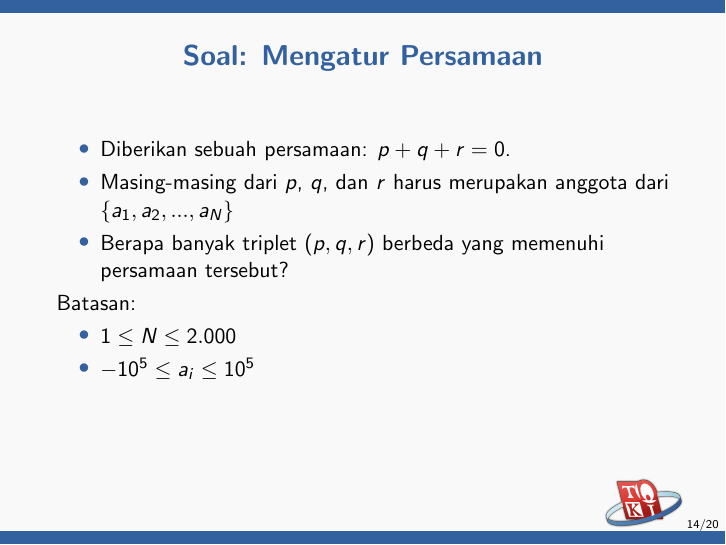
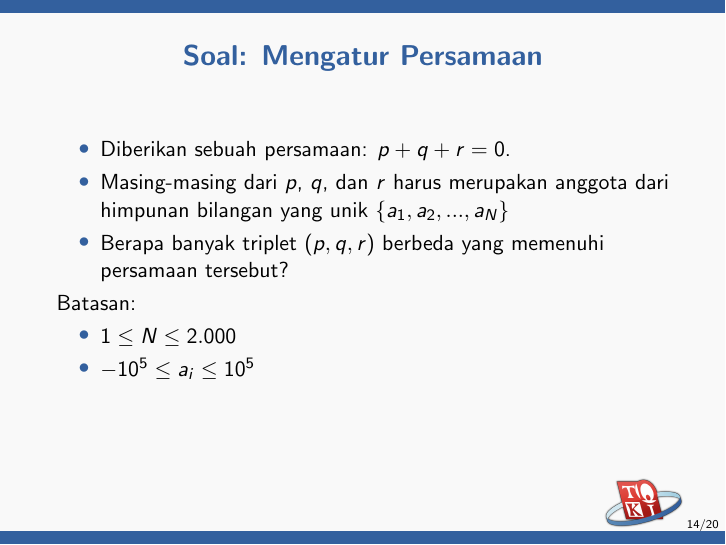
Before and after one commit to ia-toki/training-gate-id, LaTeX slides (topik/pemrograman-kompetitif-dasar/03-brute-force/pemrograman-kompetitif-dasar_03-brute-force.tex): page 14 of 20. Compiled offline with pdfLaTeX.

Commit message:
Add unique statment for #150
Resolve #150

```diff
--- a/topik/pemrograman-kompetitif-dasar/03-brute-force/pemrograman-kompetitif-dasar_03-brute-force.tex
+++ b/topik/pemrograman-kompetitif-dasar/03-brute-force/pemrograman-kompetitif-dasar_03-brute-force.tex
@@ -149,7 +149,7 @@ Hal ini biasa disebut sebagai \newTerm{pruning} (pemangkasan).
 \frametitle{Soal: Mengatur Persamaan}
 \begin{itemize}
   \item Diberikan sebuah persamaan: $p + q + r = 0$.
-  \item Masing-masing dari $p$, $q$, dan $r$ harus merupakan anggota dari $\{ a_1, a_2, ..., a_N \}$
+  \item Masing-masing dari $p$, $q$, dan $r$ harus merupakan anggota dari himpunan bilangan yang unik $\{ a_1, a_2, ..., a_N \}$
   \item Berapa banyak triplet ($p, q, r$) berbeda yang memenuhi persamaan tersebut?
 \end{itemize}
 
```
